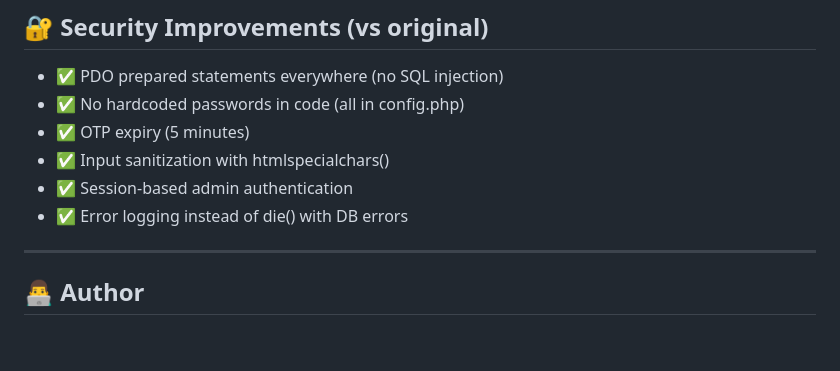
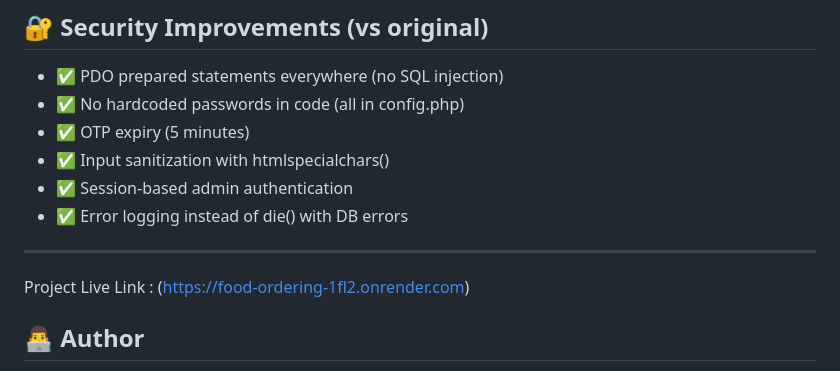
Before and after one commit to Digu45/Food_ordering_new, a Markdown page: README.md, the part around the change. GitHub-like rendering; blank space fills up the shorter version.

```diff
--- a/README.md
+++ b/README.md
@@ -119,6 +119,8 @@ online_food/
 
 ---
 
+Project Live Link : (https://food-ordering-1fl2.onrender.com)
+
 ## 👨‍💻 Author
 
 **Digvijay Vapilkar**
```
